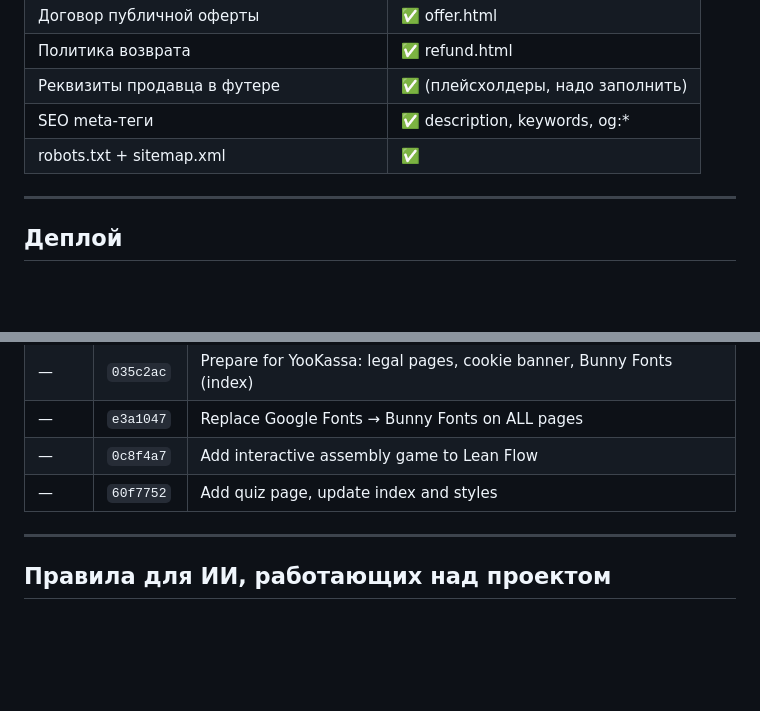
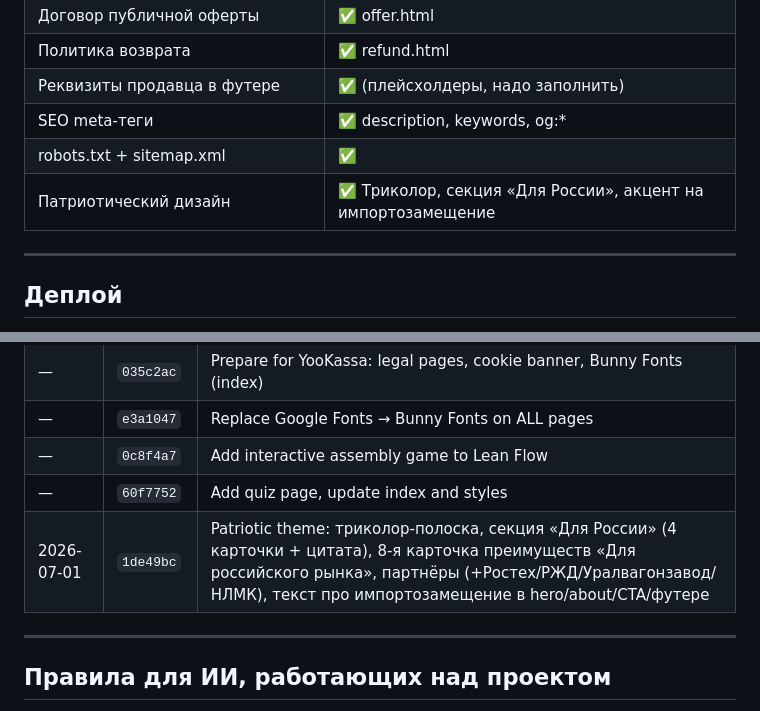
Before and after one commit to dmitrybar140984-cmyk/lean-site, a Markdown page: MEMORY.md, 2 parts joined by grey strips. Drawn GitHub-style; blank space fills up the shorter version.

Commit message:
Update MEMORY.md: log patriotic theme commit, add compliance row
Co-Authored-By: Claude Sonnet 4.6 <noreply@anthropic.com>

```diff
--- a/MEMORY.md
+++ b/MEMORY.md
@@ -157,6 +157,7 @@ lean-site/
 | Реквизиты продавца в футере | ✅ (плейсхолдеры, надо заполнить) |
 | SEO meta-теги | ✅ description, keywords, og:* |
 | robots.txt + sitemap.xml | ✅ |
+| Патриотический дизайн | ✅ Триколор, секция «Для России», акцент на импортозамещение |
 
 ---
 
@@ -191,6 +192,7 @@ git push origin main
 | — | `e3a1047` | Replace Google Fonts → Bunny Fonts on ALL pages |
 | — | `0c8f4a7` | Add interactive assembly game to Lean Flow |
 | — | `60f7752` | Add quiz page, update index and styles |
+| 2026-07-01 | `1de49bc` | Patriotic theme: триколор-полоска, секция «Для России» (4 карточки + цитата), 8-я карточка преимуществ «Для российского рынка», партнёры (+Ростех/РЖД/Уралвагонзавод/НЛМК), текст про импортозамещение в hero/about/CTA/футере |
 
 ---
 
```
